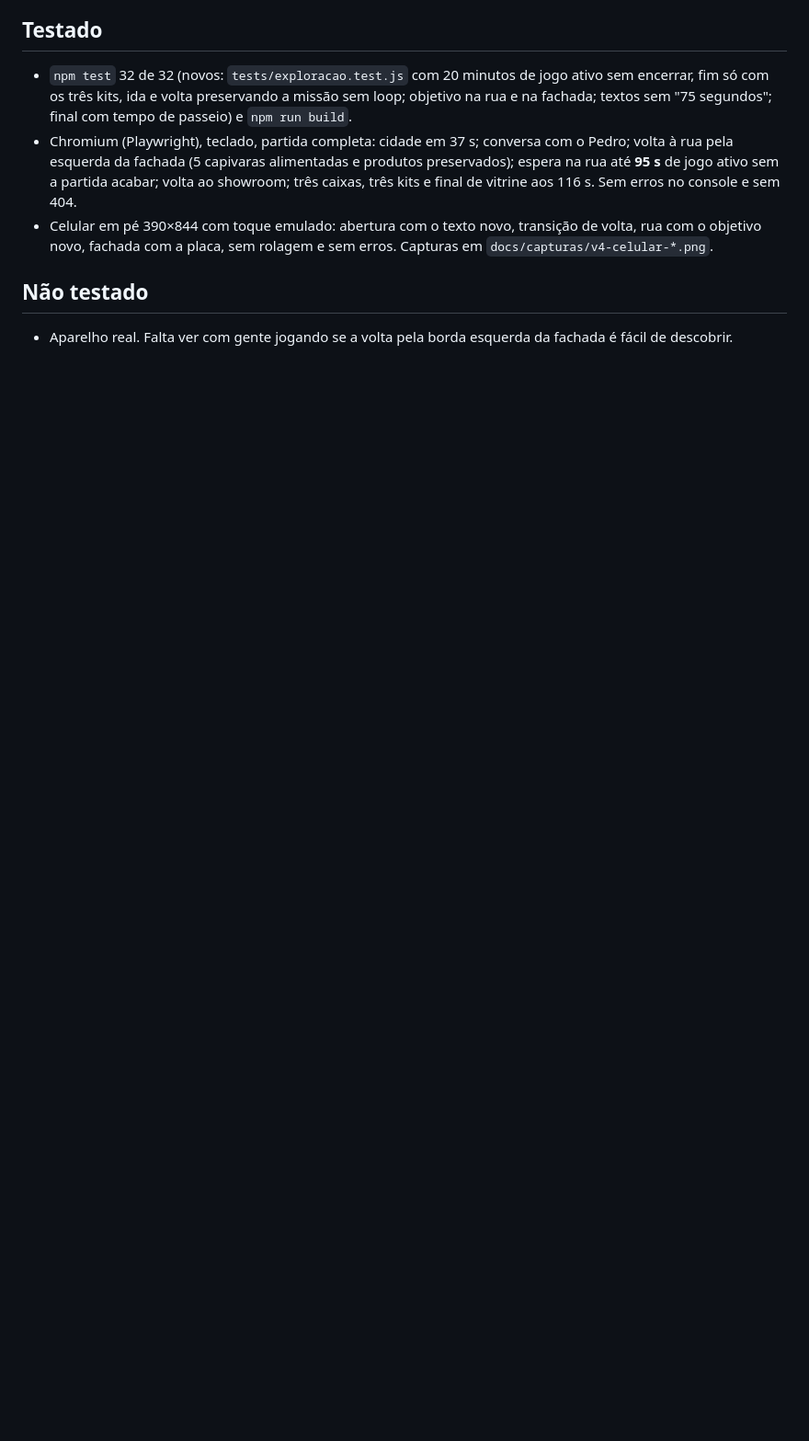
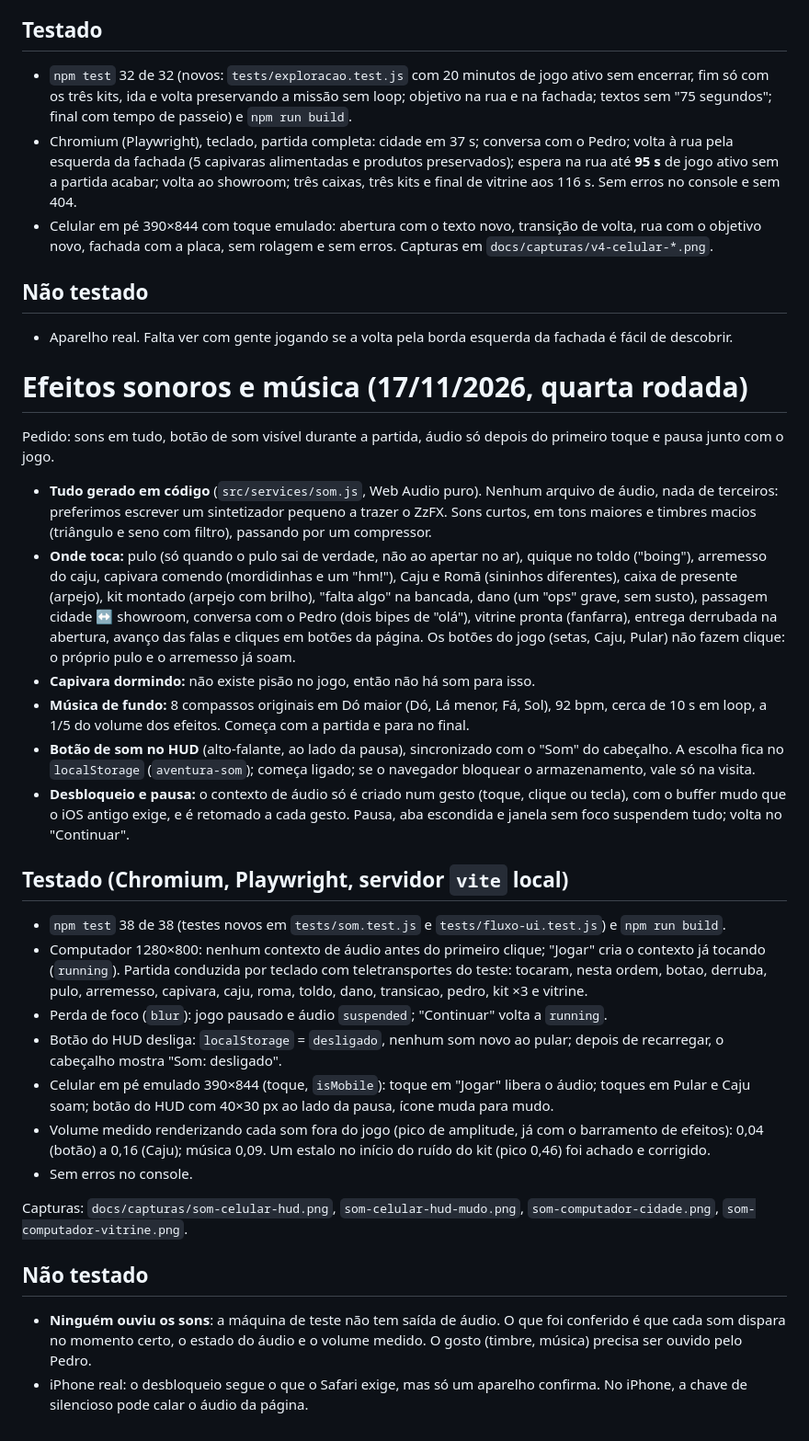
Before and after one commit to PedroCDSR/loccitane-itajuba-black-friday-2026, a Markdown page: docs/RODADA-AJUSTES.md, the part around the change. Shown at 92% size. Drawn GitHub-style; blank space fills up the shorter version.

```diff
--- a/docs/RODADA-AJUSTES.md
+++ b/docs/RODADA-AJUSTES.md
@@ -72,3 +72,31 @@ Pedido do Pedro: "Não limite o jogo a 75 segundos, dê espaço para a pessoa ex
 ## Não testado
 
 - Aparelho real. Falta ver com gente jogando se a volta pela borda esquerda da fachada é fácil de descobrir.
+
+# Efeitos sonoros e música (17/11/2026, quarta rodada)
+
+Pedido: sons em tudo, botão de som visível durante a partida, áudio só depois do primeiro toque e pausa junto com o jogo.
+
+- **Tudo gerado em código** (`src/services/som.js`, Web Audio puro). Nenhum arquivo de áudio, nada de terceiros: preferimos escrever um sintetizador pequeno a trazer o ZzFX. Sons curtos, em tons maiores e timbres macios (triângulo e seno com filtro), passando por um compressor.
+- **Onde toca:** pulo (só quando o pulo sai de verdade, não ao apertar no ar), quique no toldo ("boing"), arremesso do caju, capivara comendo (mordidinhas e um "hm!"), Caju e Romã (sininhos diferentes), caixa de presente (arpejo), kit montado (arpejo com brilho), "falta algo" na bancada, dano (um "ops" grave, sem susto), passagem cidade ↔ showroom, conversa com o Pedro (dois bipes de "olá"), vitrine pronta (fanfarra), entrega derrubada na abertura, avanço das falas e cliques em botões da página. Os botões do jogo (setas, Caju, Pular) não fazem clique: o próprio pulo e o arremesso já soam.
+- **Capivara dormindo:** não existe pisão no jogo, então não há som para isso.
+- **Música de fundo:** 8 compassos originais em Dó maior (Dó, Lá menor, Fá, Sol), 92 bpm, cerca de 10 s em loop, a 1/5 do volume dos efeitos. Começa com a partida e para no final.
+- **Botão de som no HUD** (alto-falante, ao lado da pausa), sincronizado com o "Som" do cabeçalho. A escolha fica no `localStorage` (`aventura-som`); começa ligado; se o navegador bloquear o armazenamento, vale só na visita.
+- **Desbloqueio e pausa:** o contexto de áudio só é criado num gesto (toque, clique ou tecla), com o buffer mudo que o iOS antigo exige, e é retomado a cada gesto. Pausa, aba escondida e janela sem foco suspendem tudo; volta no "Continuar".
+
+## Testado (Chromium, Playwright, servidor `vite` local)
+
+- `npm test` 38 de 38 (testes novos em `tests/som.test.js` e `tests/fluxo-ui.test.js`) e `npm run build`.
+- Computador 1280×800: nenhum contexto de áudio antes do primeiro clique; "Jogar" cria o contexto já tocando (`running`). Partida conduzida por teclado com teletransportes do teste: tocaram, nesta ordem, botao, derruba, pulo, arremesso, capivara, caju, roma, toldo, dano, transicao, pedro, kit ×3 e vitrine.
+- Perda de foco (`blur`): jogo pausado e áudio `suspended`; "Continuar" volta a `running`.
+- Botão do HUD desliga: `localStorage` = `desligado`, nenhum som novo ao pular; depois de recarregar, o cabeçalho mostra "Som: desligado".
+- Celular em pé emulado 390×844 (toque, `isMobile`): toque em "Jogar" libera o áudio; toques em Pular e Caju soam; botão do HUD com 40×30 px ao lado da pausa, ícone muda para mudo.
+- Volume medido renderizando cada som fora do jogo (pico de amplitude, já com o barramento de efeitos): 0,04 (botão) a 0,16 (Caju); música 0,09. Um estalo no início do ruído do kit (pico 0,46) foi achado e corrigido.
+- Sem erros no console.
+
+Capturas: `docs/capturas/som-celular-hud.png`, `som-celular-hud-mudo.png`, `som-computador-cidade.png`, `som-computador-vitrine.png`.
+
+## Não testado
+
+- **Ninguém ouviu os sons**: a máquina de teste não tem saída de áudio. O que foi conferido é que cada som dispara no momento certo, o estado do áudio e o volume medido. O gosto (timbre, música) precisa ser ouvido pelo Pedro.
+- iPhone real: o desbloqueio segue o que o Safari exige, mas só um aparelho confirma. No iPhone, a chave de silencioso pode calar o áudio da página.
```
Also changed, not shown: CREDITS.md (+1 -1 lines), docs/capturas/som-celular-hud-mudo.png (added), docs/capturas/som-celular-hud.png (added), docs/capturas/som-computador-cidade.png (added), docs/capturas/som-computador-vitrine.png (added), 9 other files.
